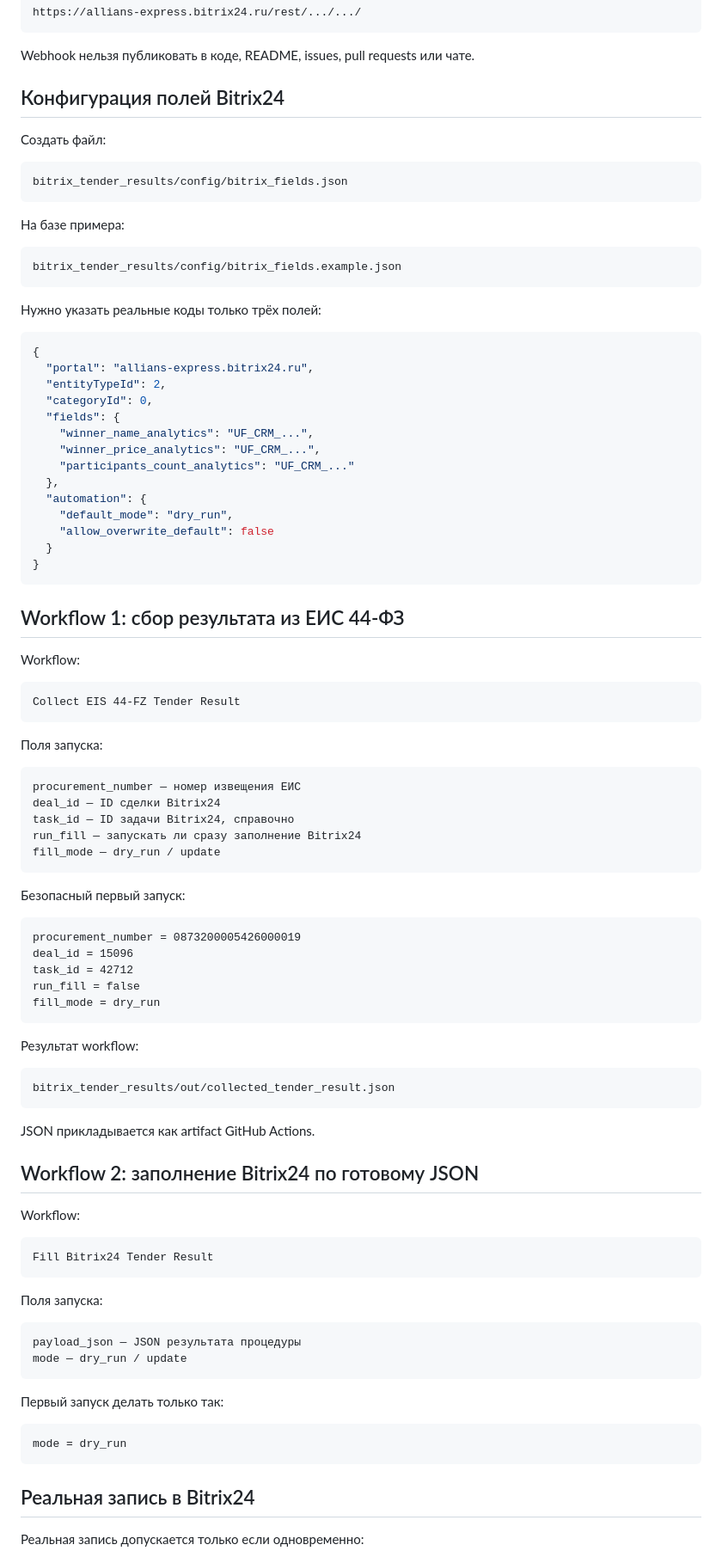
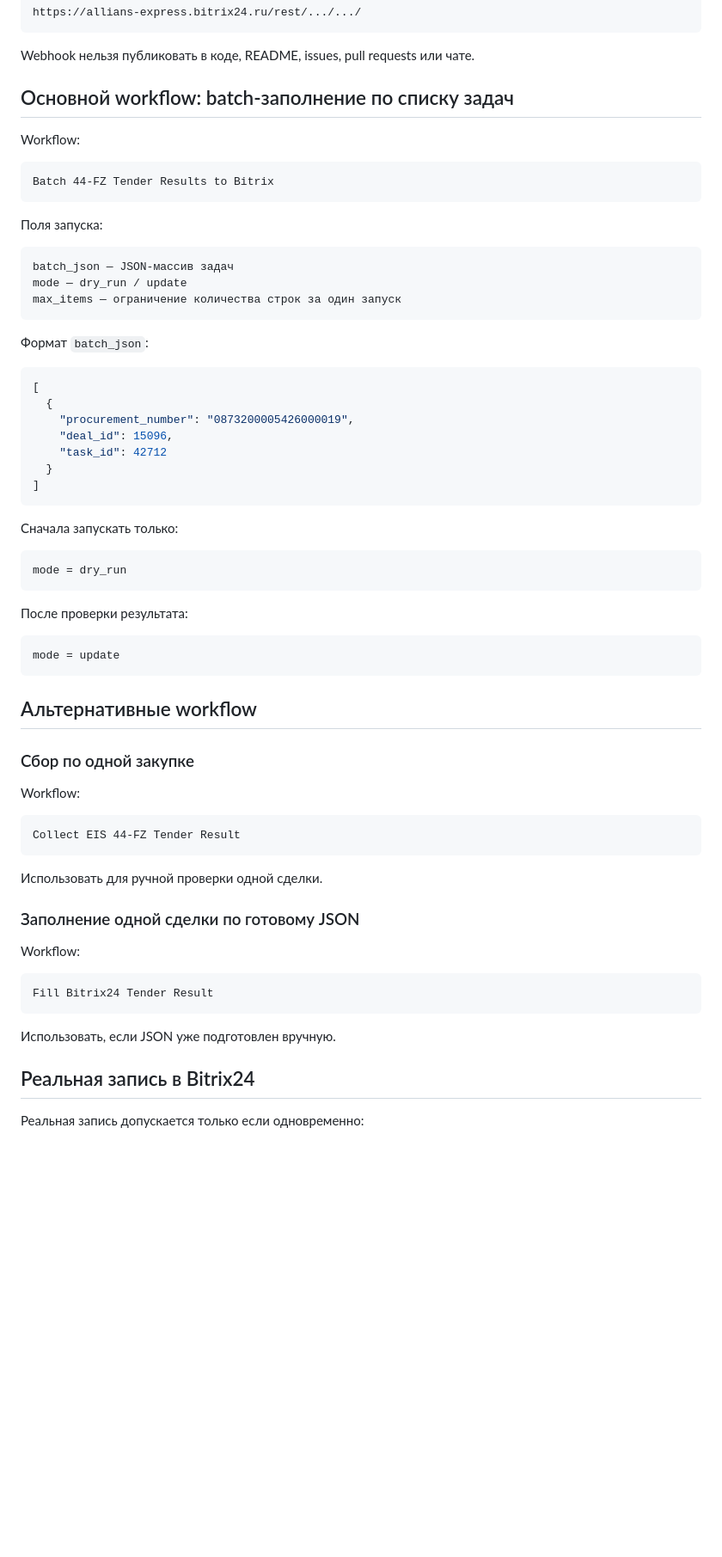
Before and after one commit to Aleksanids/bitrix-price-parser, a Markdown page: bitrix_tender_results/README.md, the part around one of its changes. Shown at 86% size. Drawn GitHub-style; blank space fills up the shorter version.

Commit message:
Document simplified batch flow for task exports

````diff
--- a/bitrix_tender_results/README.md
+++ b/bitrix_tender_results/README.md
@@ -135,40 +158,49 @@ https://allians-express.bitrix24.ru/rest/.../.../
 
 Webhook нельзя публиковать в коде, README, issues, pull requests или чате.
 
-## Конфигурация полей Bitrix24
+## Основной workflow: batch-заполнение по списку задач
 
-Создать файл:
+Workflow:
 
 ```text
-bitrix_tender_results/config/bitrix_fields.json
+Batch 44-FZ Tender Results to Bitrix
 ```
 
-На базе примера:
+Поля запуска:
 
 ```text
-bitrix_tender_results/config/bitrix_fields.example.json
+batch_json — JSON-массив задач
+mode — dry_run / update
+max_items — ограничение количества строк за один запуск
 ```
 
-Нужно указать реальные коды только трёх полей:
+Формат `batch_json`:
 
 ```json
-{
-  "portal": "allians-express.bitrix24.ru",
-  "entityTypeId": 2,
-  "categoryId": 0,
-  "fields": {
-    "winner_name_analytics": "UF_CRM_...",
-    "winner_price_analytics": "UF_CRM_...",
-    "participants_count_analytics": "UF_CRM_..."
-  },
-  "automation": {
-    "default_mode": "dry_run",
-    "allow_overwrite_default": false
+[
+  {
+    "procurement_number": "0873200005426000019",
+    "deal_id": 15096,
+    "task_id": 42712
   }
-}
+]
 ```
 
-## Workflow 1: сбор результата из ЕИС 44-ФЗ
+Сначала запускать только:
+
+```text
+mode = dry_run
+```
+
+После проверки результата:
+
+```text
+mode = update
+```
+
+## Альтернативные workflow
+
+### Сбор по одной закупке
 
 Workflow:
 
@@ -176,35 +208,9 @@ Workflow:
 Collect EIS 44-FZ Tender Result
 ```
 
-Поля запуска:
+Использовать для ручной проверки одной сделки.
 
-```text
-procurement_number — номер извещения ЕИС
-deal_id — ID сделки Bitrix24
-task_id — ID задачи Bitrix24, справочно
-run_fill — запускать ли сразу заполнение Bitrix24
-fill_mode — dry_run / update
-```
-
-Безопасный первый запуск:
-
-```text
-procurement_number = 0873200005426000019
-deal_id = 15096
-task_id = 42712
-run_fill = false
-fill_mode = dry_run
-```
-
-Результат workflow:
-
-```text
-bitrix_tender_results/out/collected_tender_result.json
-```
-
-JSON прикладывается как artifact GitHub Actions.
-
-## Workflow 2: заполнение Bitrix24 по готовому JSON
+### Заполнение одной сделки по готовому JSON
 
 Workflow:
 
@@ -212,18 +218,7 @@ Workflow:
 Fill Bitrix24 Tender Result
 ```
 
-Поля запуска:
-
-```text
-payload_json — JSON результата процедуры
-mode — dry_run / update
-```
-
-Первый запуск делать только так:
-
-```text
-mode = dry_run
-```
+Использовать, если JSON уже подготовлен вручную.
 
 ## Реальная запись в Bitrix24
 
````
Also changed, not shown: other parts of bitrix_tender_results/README.md (+27 -4 lines).
